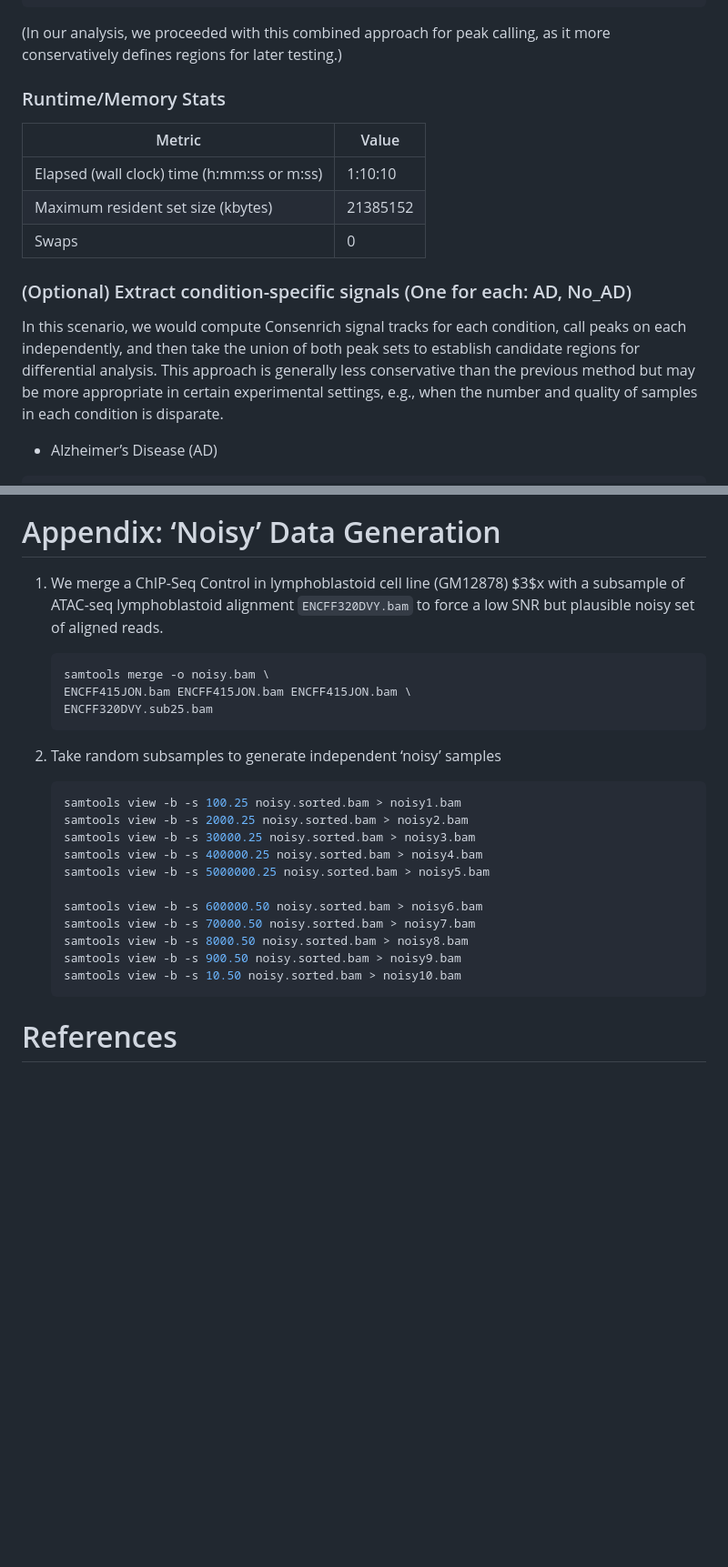
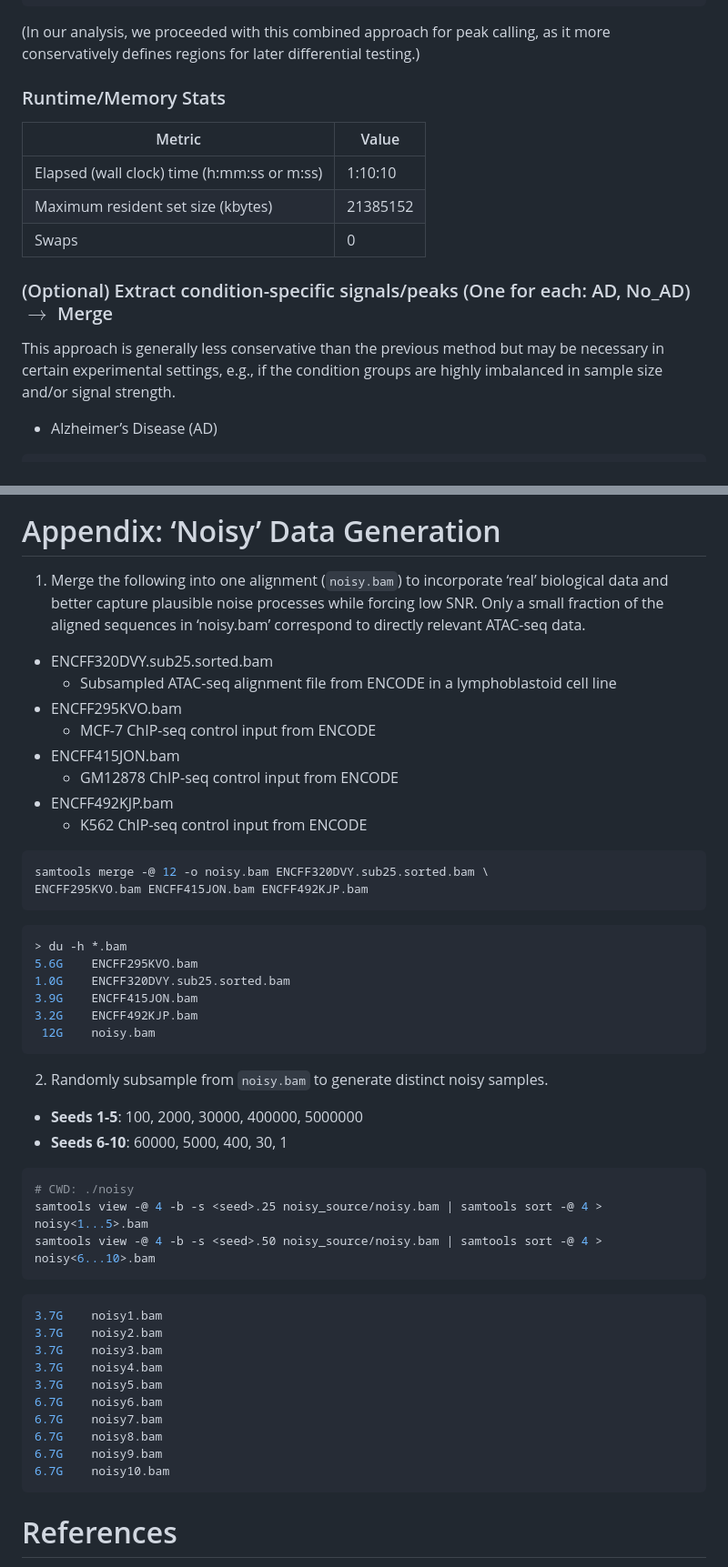
Before and after one commit to nolan-h-hamilton/Consenrich, a Markdown page: Examples.md, 2 parts joined by grey strips. Shown at 91% size. Rendered like a GitHub page; blank space fills up the shorter version.

````diff
--- a/Examples.md
+++ b/Examples.md
@@ -614,7 +634,8 @@ consenrich \
 ```
 
 (In our analysis, we proceeded with this combined approach for peak
-calling, as it more conservatively defines regions for later testing.)
+calling, as it more conservatively defines regions for later
+differential testing.)
 
 ### Runtime/Memory Stats
 
@@ -624,14 +645,12 @@ calling, as it more conservatively defines regions for later testing.)
 | Maximum resident set size (kbytes)          | 21385152 |
 | Swaps                                       | 0        |
 
-### (Optional) Extract condition-specific signals (One for each: AD, No_AD)
+### (Optional) Extract condition-specific signals/peaks (One for each: AD, No_AD) $\rightarrow$ Merge
 
-In this scenario, we would compute Consenrich signal tracks for each
-condition, call peaks on each independently, and then take the union of
-both peak sets to establish candidate regions for differential analysis.
 This approach is generally less conservative than the previous method
-but may be more appropriate in certain experimental settings, e.g., when
-the number and quality of samples in each condition is disparate.
+but may be necessary in certain experimental settings, e.g., if the
+condition groups are highly imbalanced in sample size and/or signal
+strength.
 
 - Alzheimer’s Disease (AD)
 
@@ -863,32 +885,60 @@ regions</em> colored according to disease status</figcaption>
 
 # Appendix: ‘Noisy’ Data Generation
 
-1.  We merge a ChIP-Seq Control in lymphoblastoid cell line (GM12878)
-    $3$x with a subsample of ATAC-seq lymphoblastoid alignment
-    `ENCFF320DVY.bam` to force a low SNR but plausible noisy set of
-    aligned reads.
+1.  Merge the following into one alignment (`noisy.bam`) to incorporate
+    ‘real’ biological data and better capture plausible noise processes
+    while forcing low SNR. Only a small fraction of the aligned
+    sequences in ‘noisy.bam’ correspond to directly relevant ATAC-seq
+    data.
 
-    ``` bash
-    samtools merge -o noisy.bam \
-    ENCFF415JON.bam ENCFF415JON.bam ENCFF415JON.bam \
-    ENCFF320DVY.sub25.bam
-    ```
+- ENCFF320DVY.sub25.sorted.bam
+  - Subsampled ATAC-seq alignment file from ENCODE in a lymphoblastoid
+    cell line
+- ENCFF295KVO.bam
+  - MCF-7 ChIP-seq control input from ENCODE
+- ENCFF415JON.bam
+  - GM12878 ChIP-seq control input from ENCODE
+- ENCFF492KJP.bam
+  - K562 ChIP-seq control input from ENCODE
 
-2.  Take random subsamples to generate independent ‘noisy’ samples
+``` bash
+samtools merge -@ 12 -o noisy.bam ENCFF320DVY.sub25.sorted.bam \
+ENCFF295KVO.bam ENCFF415JON.bam ENCFF492KJP.bam
+```
 
-    ``` bash
-    samtools view -b -s 100.25 noisy.sorted.bam > noisy1.bam
-    samtools view -b -s 2000.25 noisy.sorted.bam > noisy2.bam
-    samtools view -b -s 30000.25 noisy.sorted.bam > noisy3.bam
-    samtools view -b -s 400000.25 noisy.sorted.bam > noisy4.bam
-    samtools view -b -s 5000000.25 noisy.sorted.bam > noisy5.bam
+``` bash
+> du -h *.bam
+5.6G    ENCFF295KVO.bam
+1.0G    ENCFF320DVY.sub25.sorted.bam
+3.9G    ENCFF415JON.bam
+3.2G    ENCFF492KJP.bam
+ 12G    noisy.bam
+```
 
-    samtools view -b -s 600000.50 noisy.sorted.bam > noisy6.bam
-    samtools view -b -s 70000.50 noisy.sorted.bam > noisy7.bam
-    samtools view -b -s 8000.50 noisy.sorted.bam > noisy8.bam
-    samtools view -b -s 900.50 noisy.sorted.bam > noisy9.bam
-    samtools view -b -s 10.50 noisy.sorted.bam > noisy10.bam
-    ```
+2.  Randomly subsample from `noisy.bam` to generate distinct noisy
+    samples.
+
+- **Seeds 1-5**: 100, 2000, 30000, 400000, 5000000
+- **Seeds 6-10**: 60000, 5000, 400, 30, 1
+
+``` bash
+# CWD: ./noisy
+samtools view -@ 4 -b -s <seed>.25 noisy_source/noisy.bam | samtools sort -@ 4 > noisy<1...5>.bam
+samtools view -@ 4 -b -s <seed>.50 noisy_source/noisy.bam | samtools sort -@ 4 > noisy<6...10>.bam
+```
+
+``` bash
+3.7G    noisy1.bam
+3.7G    noisy2.bam
+3.7G    noisy3.bam
+3.7G    noisy4.bam
+3.7G    noisy5.bam
+6.7G    noisy6.bam
+6.7G    noisy7.bam
+6.7G    noisy8.bam
+6.7G    noisy9.bam
+6.7G    noisy10.bam
+```
 
 # References
 
````
Also changed, not shown: other parts of Examples.md (+117 -94 lines), docs/het10_03032025.png, docs/het10_pearson.png, docs/het10_with_without_noisy.png.
